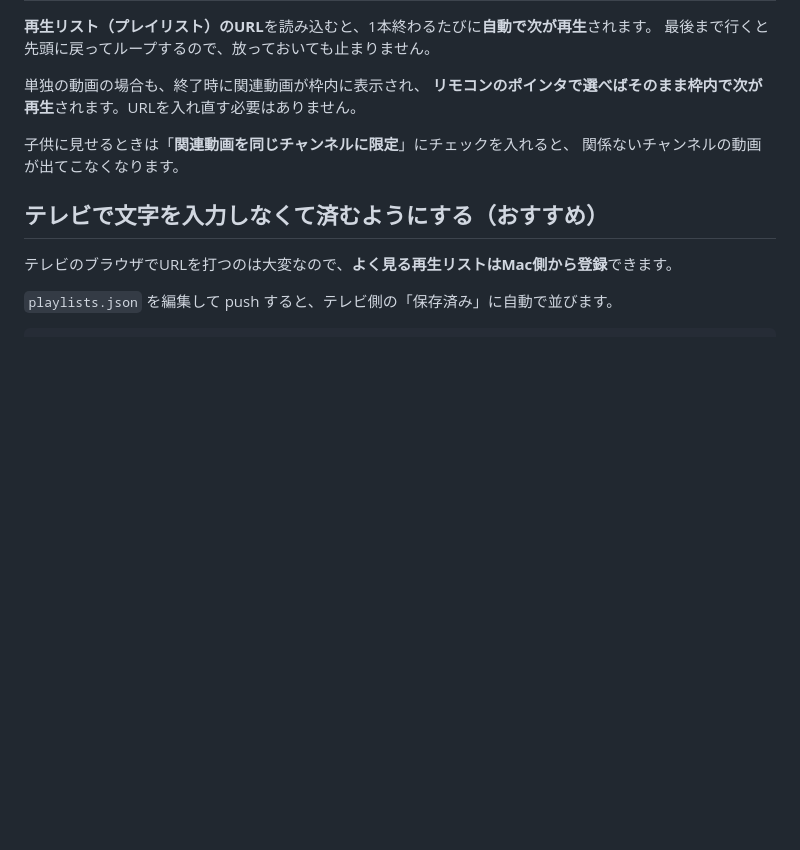
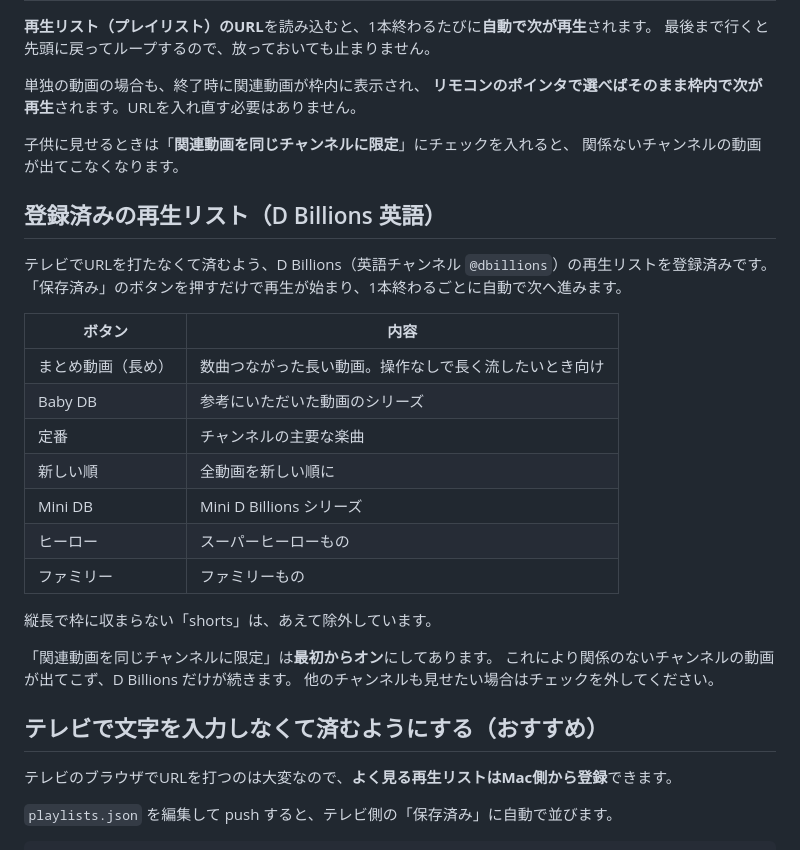
Before and after one commit to shin2108/tvshrink, a Markdown page: README.md, the part around the change. GitHub-like rendering; blank space fills up the shorter version.

Commit message:
docs: 登録済み再生リストの一覧を追記
Co-Authored-By: Claude Opus 5 <noreply@anthropic.com>

```diff
--- a/README.md
+++ b/README.md
@@ -48,6 +48,27 @@ AirPlayを使わないので、音と映像のズレは起きません。Macで
 子供に見せるときは「**関連動画を同じチャンネルに限定**」にチェックを入れると、
 関係ないチャンネルの動画が出てこなくなります。
 
+## 登録済みの再生リスト（D Billions 英語）
+
+テレビでURLを打たなくて済むよう、D Billions（英語チャンネル `@dbillions`）の再生リストを登録済みです。
+「保存済み」のボタンを押すだけで再生が始まり、1本終わるごとに自動で次へ進みます。
+
+| ボタン | 内容 |
+|---|---|
+| まとめ動画（長め） | 数曲つながった長い動画。操作なしで長く流したいとき向け |
+| Baby DB | 参考にいただいた動画のシリーズ |
+| 定番 | チャンネルの主要な楽曲 |
+| 新しい順 | 全動画を新しい順に |
+| Mini DB | Mini D Billions シリーズ |
+| ヒーロー | スーパーヒーローもの |
+| ファミリー | ファミリーもの |
+
+縦長で枠に収まらない「shorts」は、あえて除外しています。
+
+「関連動画を同じチャンネルに限定」は**最初からオン**にしてあります。
+これにより関係のないチャンネルの動画が出てこず、D Billions だけが続きます。
+他のチャンネルも見せたい場合はチェックを外してください。
+
 ## テレビで文字を入力しなくて済むようにする（おすすめ）
 
 テレビのブラウザでURLを打つのは大変なので、**よく見る再生リストはMac側から登録**できます。
```
